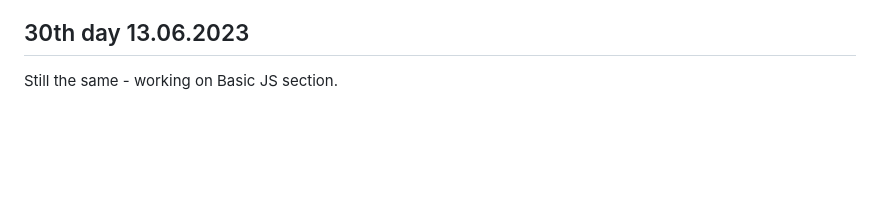
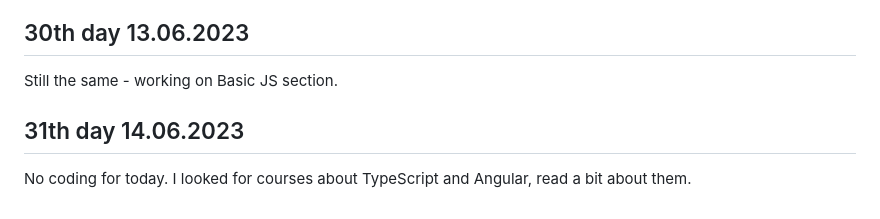
Before and after one commit to AdrianOsak/100_days_of_code, a Markdown page: README.md, the part around the change. GitHub-like rendering; blank space fills up the shorter version.

```diff
--- a/README.md
+++ b/README.md
@@ -124,3 +124,7 @@ Further work on JS section on fCC.
 ## 30th day 13.06.2023
 
 Still the same - working on Basic JS section.
+
+## 31th day 14.06.2023
+
+No coding for today. I looked for courses about TypeScript and Angular, read a bit about them.
```
